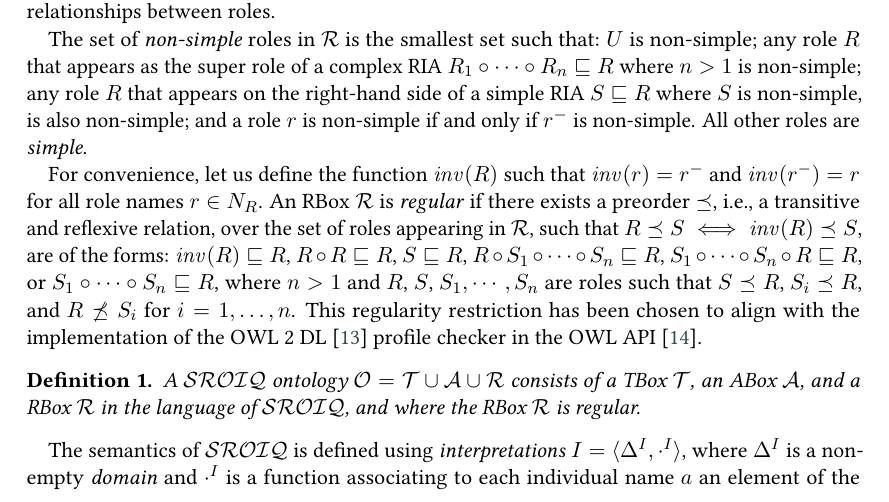
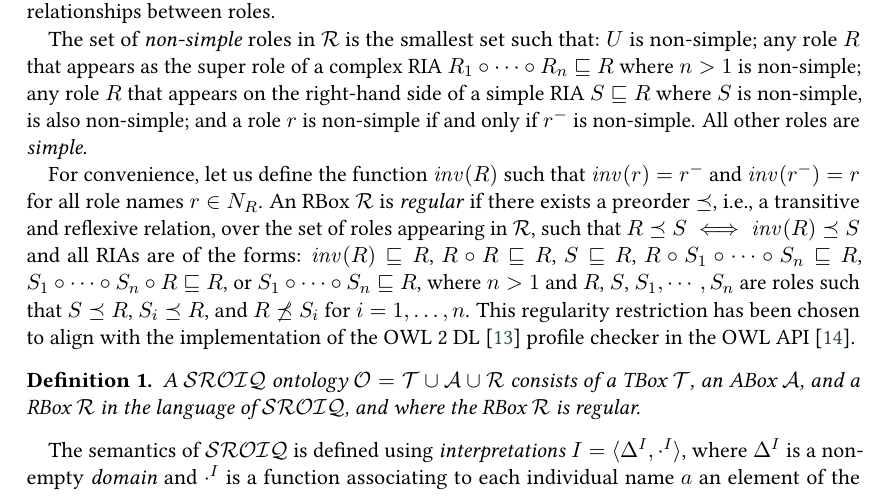
Before and after one commit to rolandbernard/paper-axiom-weakening, a LaTeX document (main.tex): part of page 2 of 15, cut so that both start at the same text. Compiled offline with pdfLaTeX; a LaTeX package or settings file that is missing is left out.

Commit message:
Minor fix

```diff
--- a/main.tex
+++ b/main.tex
@@ -161,7 +161,7 @@ All other roles are \emph{simple}.
 % describe regularity since it is relevant
 For convenience, let us define the function $\inv(R)$ such that $\inv(r) = r^-$ and $\inv(r^-) = r$ for all role names $r \in N_R$.
 %
-An RBox $\Rmc$ is  \emph{regular} if there exists a preorder $\preceq$, i.e., a transitive and reflexive relation, over the set of roles appearing in $\Rmc$, such that $R \preceq S \iff \inv(R) \preceq S$, are of the forms:
+An RBox $\Rmc$ is  \emph{regular} if there exists a preorder $\preceq$, i.e., a transitive and reflexive relation, over the set of roles appearing in $\Rmc$, such that $R \preceq S \iff \inv(R) \preceq S$ and all RIAs are of the forms:
 $\inv(R) \sqsubseteq R$,
 $R \circ R \sqsubseteq R$,
 $S \sqsubseteq R$, $R \circ S_1 \circ \cdots \circ S_n \sqsubseteq R$,
```
Also changed, not shown: main.pdf.
